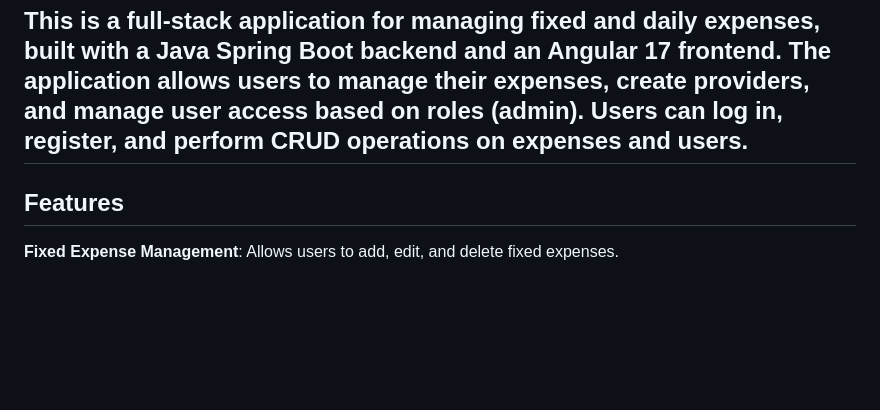
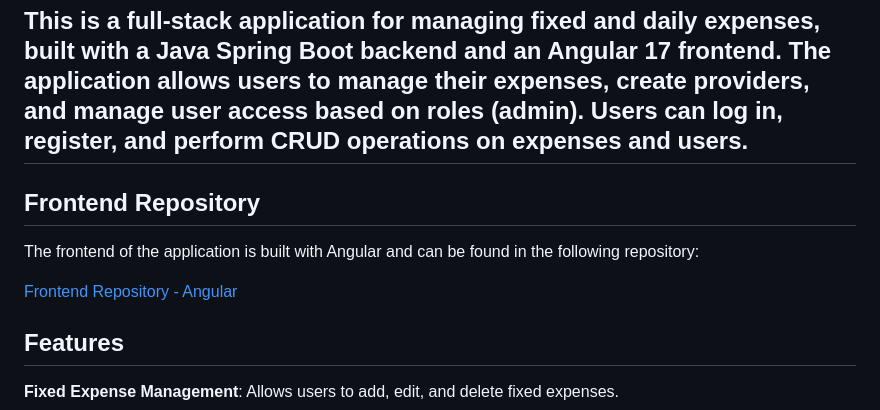
Before and after one commit to PagarciaSima/ControlGastos-Backend, a Markdown page: readme.md, the part around the change. Rendered like a GitHub page; blank space fills up the shorter version.

```diff
--- a/readme.md
+++ b/readme.md
@@ -2,6 +2,12 @@
 
 This is a full-stack application for managing fixed and daily expenses, built with a Java Spring Boot backend and an Angular 17 frontend. The application allows users to manage their expenses, create providers, and manage user access based on roles (admin). Users can log in, register, and perform CRUD operations on expenses and users.
 ---
+
+## Frontend Repository
+
+The frontend of the application is built with Angular and can be found in the following repository:
+
+[Frontend Repository - Angular](https://github.com/PagarciaSima/ControlGastos-Frontend)
 
 ## Features
 
```
